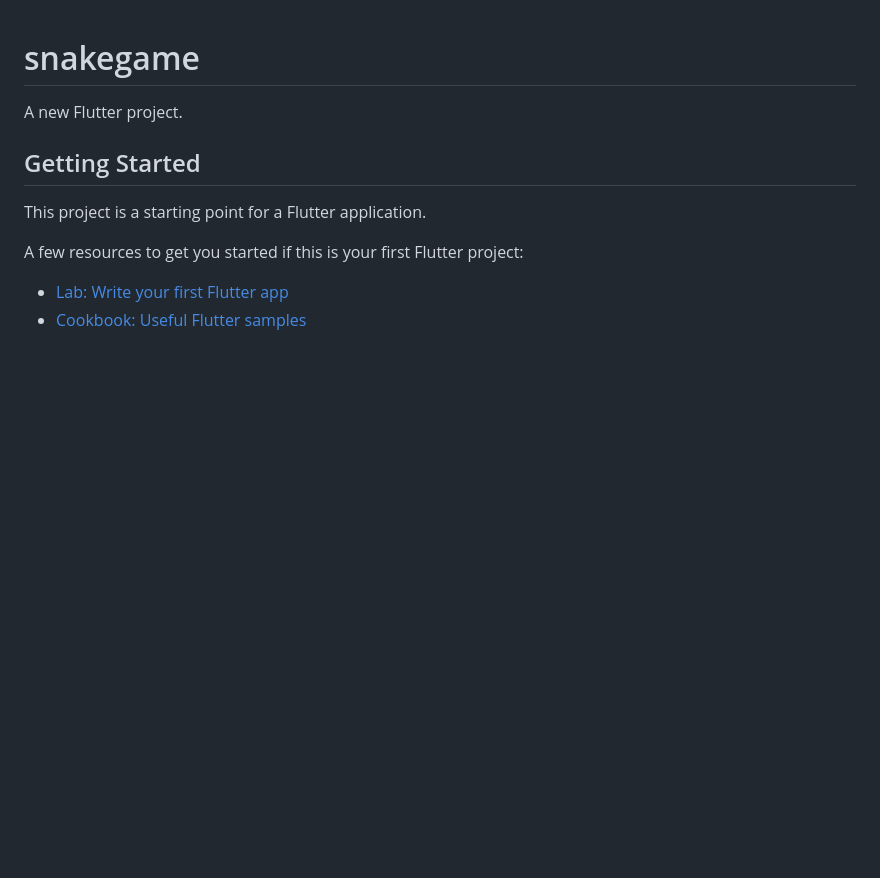
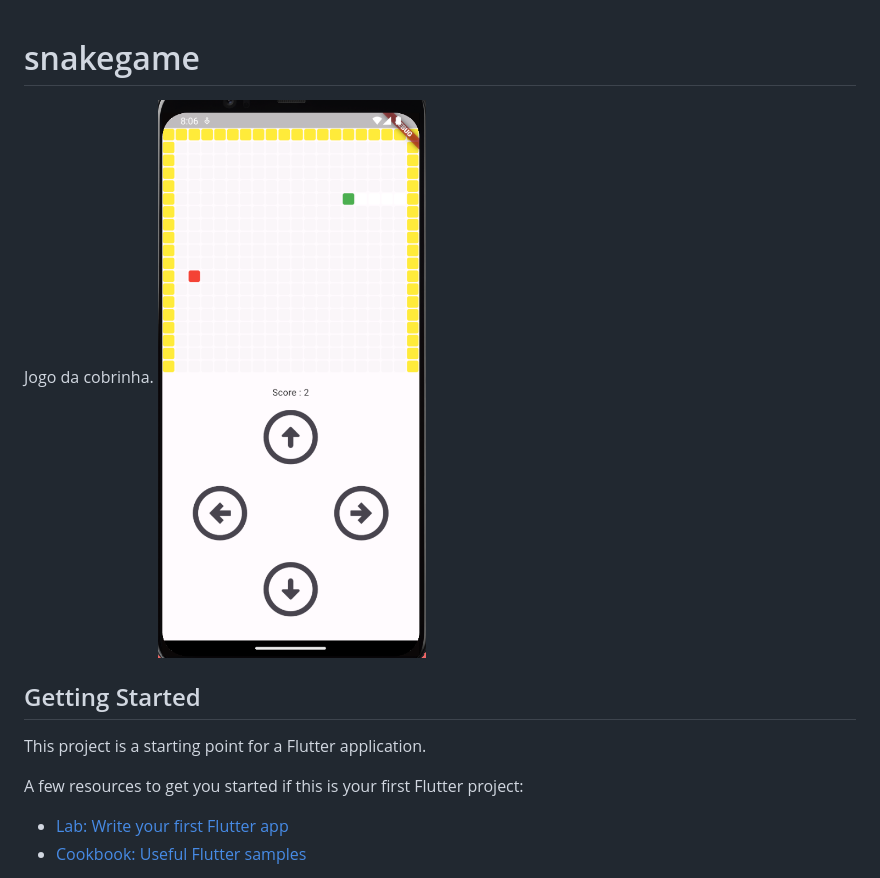
Before and after one commit to Thaisfelicio/snakegame, a Markdown page: README.md, the part around the change. GitHub-like rendering; pictures changed too: image.png (added); blank space fills up the shorter version.

Commit message:
adição de imagem do game atualmente

```diff
--- a/README.md
+++ b/README.md
@@ -1,6 +1,7 @@
 # snakegame
 
-A new Flutter project.
+Jogo da cobrinha.
+![print do jogo atualmente](image.png)
 
 ## Getting Started
 
```
